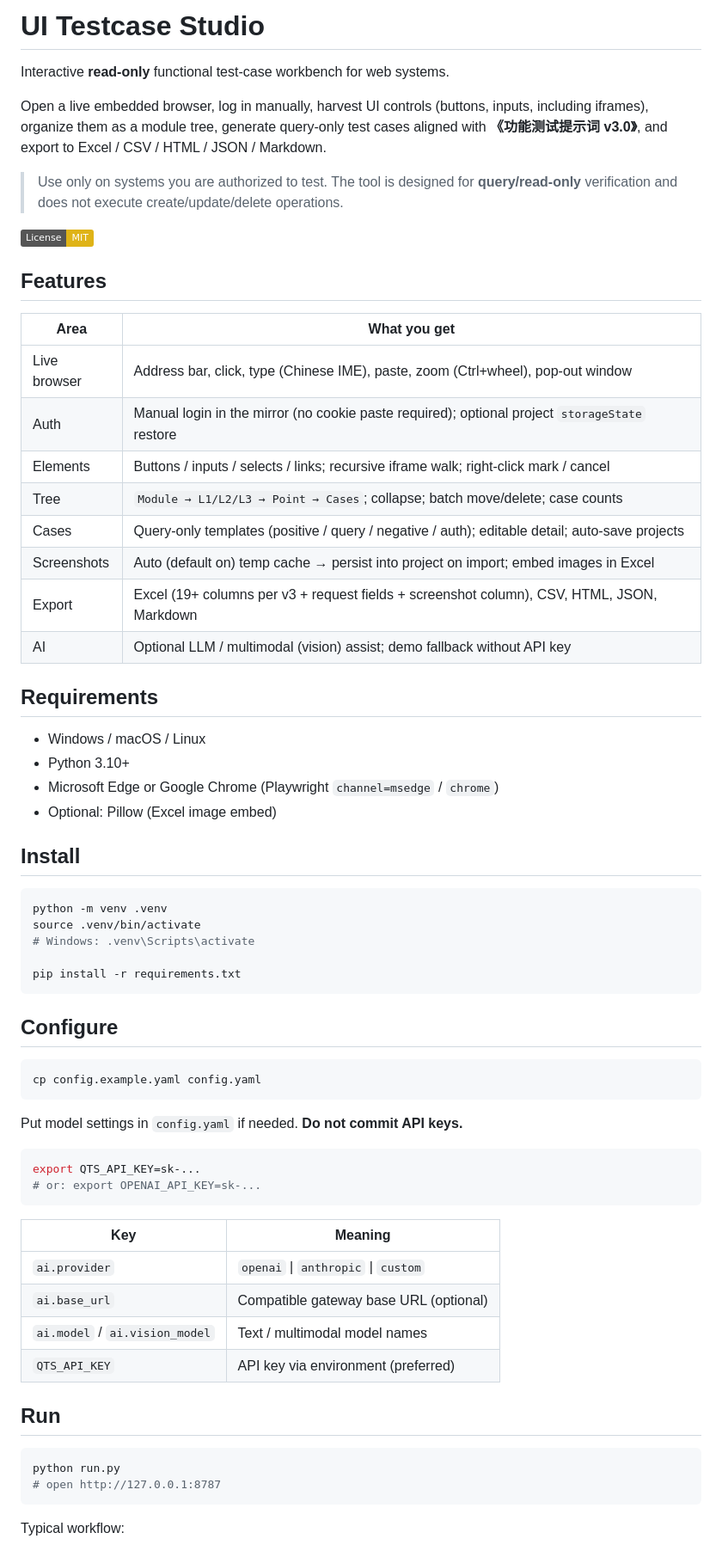
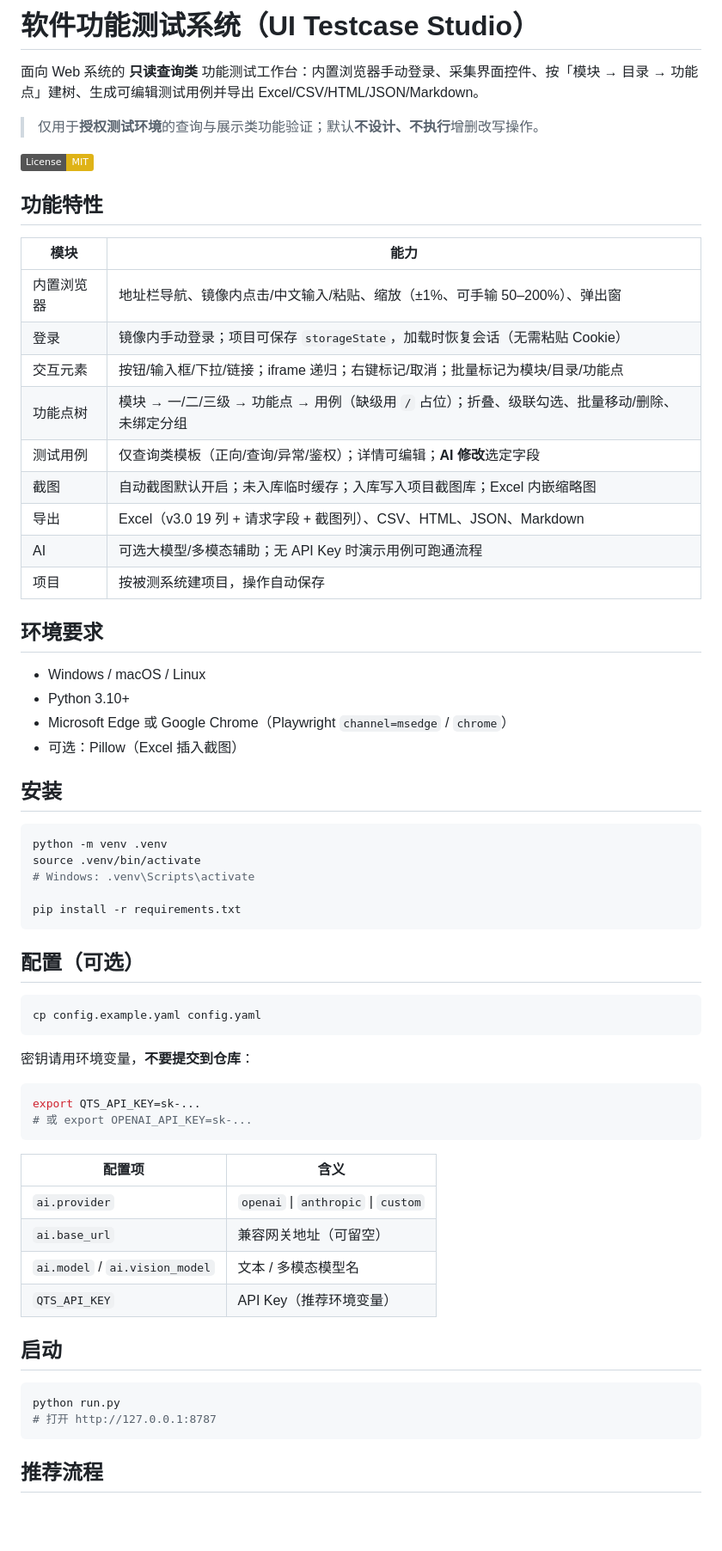
Before and after one commit to yuceyang/ui-testcase-studio, a Markdown page: README.md, the part around one of its changes. Shown at 86% size. Rendered like a GitHub page; badges without logos; blank space fills up the shorter version.

````diff
--- a/README.md
+++ b/README.md
@@ -1,34 +1,33 @@
-# UI Testcase Studio
+# 软件功能测试系统（UI Testcase Studio）
 
-Interactive **read-only** functional test-case workbench for web systems.
+面向 Web 系统的 **只读查询类** 功能测试工作台：内置浏览器手动登录、采集界面控件、按「模块 → 目录 → 功能点」建树、生成可编辑测试用例并导出 Excel/CSV/HTML/JSON/Markdown。
 
-Open a live embedded browser, log in manually, harvest UI controls (buttons, inputs, including iframes), organize them as a module tree, generate query-only test cases aligned with **《功能测试提示词 v3.0》**, and export to Excel / CSV / HTML / JSON / Markdown.
-
-> Use only on systems you are authorized to test. The tool is designed for **query/read-only** verification and does not execute create/update/delete operations.
+> 仅用于**授权测试环境**的查询与展示类功能验证；默认**不设计、不执行**增删改写操作。
 
 [![License: MIT](https://img.shields.io/badge/License-MIT-yellow.svg)](LICENSE)
 
-## Features
+## 功能特性
 
-| Area | What you get |
-|------|----------------|
-| Live browser | Address bar, click, type (Chinese IME), paste, zoom (Ctrl+wheel), pop-out window |
-| Auth | Manual login in the mirror (no cookie paste required); optional project `storageState` restore |
-| Elements | Buttons / inputs / selects / links; recursive iframe walk; right-click mark / cancel |
-| Tree | `Module → L1/L2/L3 → Point → Cases`; collapse; batch move/delete; case counts |
-| Cases | Query-only templates (positive / query / negative / auth); editable detail; auto-save projects |
-| Screenshots | Auto (default on) temp cache → persist into project on import; embed images in Excel |
-| Export | Excel (19+ columns per v3 + request fields + screenshot column), CSV, HTML, JSON, Markdown |
-| AI | Optional LLM / multimodal (vision) assist; demo fallback without API key |
+| 模块 | 能力 |
+|------|------|
+| 内置浏览器 | 地址栏导航、镜像内点击/中文输入/粘贴、缩放（±1%、可手输 50–200%）、弹出窗 |
+| 登录 | 镜像内手动登录；项目可保存 `storageState`，加载时恢复会话（无需粘贴 Cookie） |
+| 交互元素 | 按钮/输入框/下拉/链接；iframe 递归；右键标记/取消；批量标记为模块/目录/功能点 |
+| 功能点树 | 模块 → 一/二/三级 → 功能点 → 用例（缺级用 `/` 占位）；折叠、级联勾选、批量移动/删除、未绑定分组 |
+| 测试用例 | 仅查询类模板（正向/查询/异常/鉴权）；详情可编辑；**AI 修改**选定字段 |
+| 截图 | 自动截图默认开启；未入库临时缓存；入库写入项目截图库；Excel 内嵌缩略图 |
+| 导出 | Excel（v3.0 19 列 + 请求字段 + 截图列）、CSV、HTML、JSON、Markdown |
+| AI | 可选大模型/多模态辅助；无 API Key 时演示用例可跑通流程 |
+| 项目 | 按被测系统建项目，操作自动保存 |
 
-## Requirements
+## 环境要求
 
 - Windows / macOS / Linux
 - Python 3.10+
-- Microsoft Edge or Google Chrome (Playwright `channel=msedge` / `chrome`)
-- Optional: Pillow (Excel image embed)
+- Microsoft Edge 或 Google Chrome（Playwright `channel=msedge` / `chrome`）
+- 可选：Pillow（Excel 插入截图）
 
-## Install
+## 安装
 
 ```bash
 python -m venv .venv
@@ -38,32 +37,32 @@ source .venv/bin/activate
 pip install -r requirements.txt
 ```
 
-## Configure
+## 配置（可选）
 
 ```bash
 cp config.example.yaml config.yaml
 ```
 
-Put model settings in `config.yaml` if needed. **Do not commit API keys.**
+密钥请用环境变量，**不要提交到仓库**：
 
 ```bash
 export QTS_API_KEY=sk-...
-# or: export OPENAI_API_KEY=sk-...
+# 或 export OPENAI_API_KEY=sk-...
 ```
 
-| Key | Meaning |
-|-----|---------|
+| 配置项 | 含义 |
+|--------|------|
 | `ai.provider` | `openai` \| `anthropic` \| `custom` |
-| `ai.base_url` | Compatible gateway base URL (optional) |
-| `ai.model` / `ai.vision_model` | Text / multimodal model names |
-| `QTS_API_KEY` | API key via environment (preferred) |
+| `ai.base_url` | 兼容网关地址（可留空） |
+| `ai.model` / `ai.vision_model` | 文本 / 多模态模型名 |
+| `QTS_API_KEY` | API Key（推荐环境变量） |
 
-## Run
+## 启动
 
 ```bash
 python run.py
-# open http://127.0.0.1:8787
+# 打开 http://127.0.0.1:8787
 ```
 
-Typical workflow:
+## 推荐流程
 
````
Also changed, not shown: other parts of README.md (+29 -43 lines).
